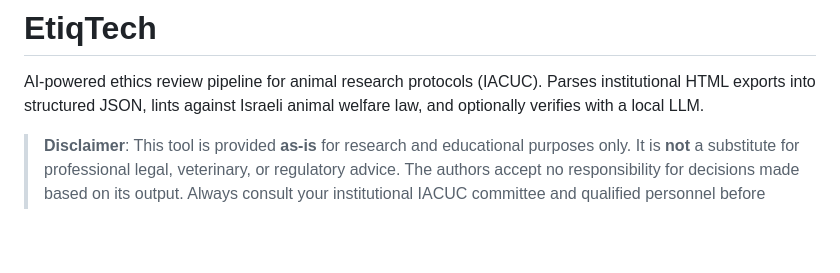
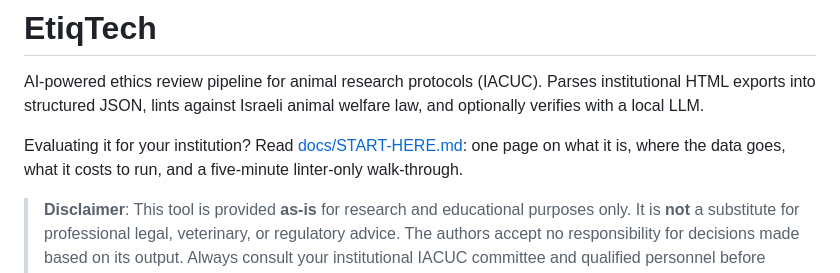
Before and after one commit to nave121/EtiqTech, a Markdown page: README.md, the part around the change. Rendered like a GitHub page; blank space fills up the shorter version.

```diff
--- a/README.md
+++ b/README.md
@@ -3,6 +3,9 @@
 AI-powered ethics review pipeline for animal research protocols (IACUC).
 Parses institutional HTML exports into structured JSON, lints against
 Israeli animal welfare law, and optionally verifies with a local LLM.
+
+Evaluating it for your institution? Read [docs/START-HERE.md](docs/START-HERE.md): one page on
+what it is, where the data goes, what it costs to run, and a five-minute linter-only walk-through.
 
 > **Disclaimer**: This tool is provided **as-is** for research and educational
 > purposes only. It is **not** a substitute for professional legal, veterinary,
```
Also changed, not shown: docs/START-HERE.md (added, +129 -0 lines).
